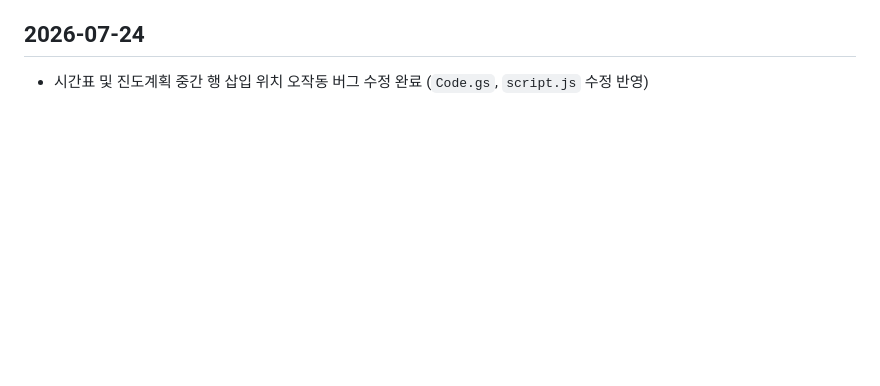
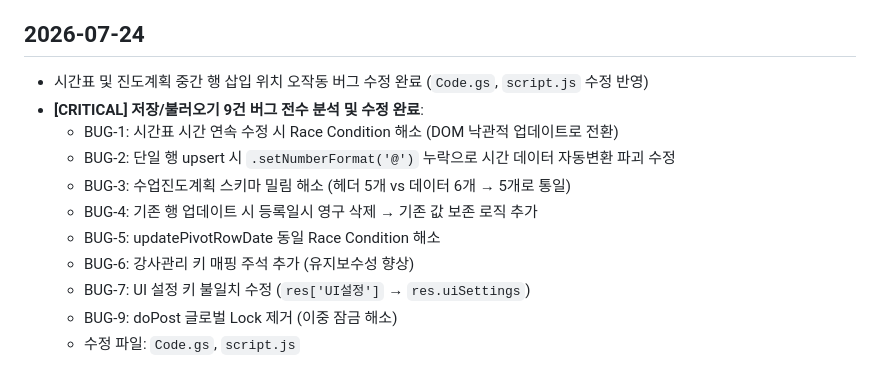
Before and after one commit to AI-aca/2028win, a Markdown page: [MD] HISTORY.md, the part around the change. Drawn GitHub-style; blank space fills up the shorter version.

Commit message:
히스토리 업데이트: 저장/불러오기 9건 버그 수정 이력 기록

```diff
--- a/[MD] HISTORY.md
+++ b/[MD] HISTORY.md
@@ -34,3 +34,13 @@
 
 ## 2026-07-24
 - 시간표 및 진도계획 중간 행 삽입 위치 오작동 버그 수정 완료 (`Code.gs`, `script.js` 수정 반영)
+- **[CRITICAL] 저장/불러오기 9건 버그 전수 분석 및 수정 완료**:
+  - BUG-1: 시간표 시간 연속 수정 시 Race Condition 해소 (DOM 낙관적 업데이트로 전환)
+  - BUG-2: 단일 행 upsert 시 `.setNumberFormat('@')` 누락으로 시간 데이터 자동변환 파괴 수정
+  - BUG-3: 수업진도계획 스키마 밀림 해소 (헤더 5개 vs 데이터 6개 → 5개로 통일)
+  - BUG-4: 기존 행 업데이트 시 등록일시 영구 삭제 → 기존 값 보존 로직 추가
+  - BUG-5: updatePivotRowDate 동일 Race Condition 해소
+  - BUG-6: 강사관리 키 매핑 주석 추가 (유지보수성 향상)
+  - BUG-7: UI 설정 키 불일치 수정 (`res['UI설정']` → `res.uiSettings`)
+  - BUG-9: doPost 글로벌 Lock 제거 (이중 잠금 해소)
+  - 수정 파일: `Code.gs`, `script.js`
```
